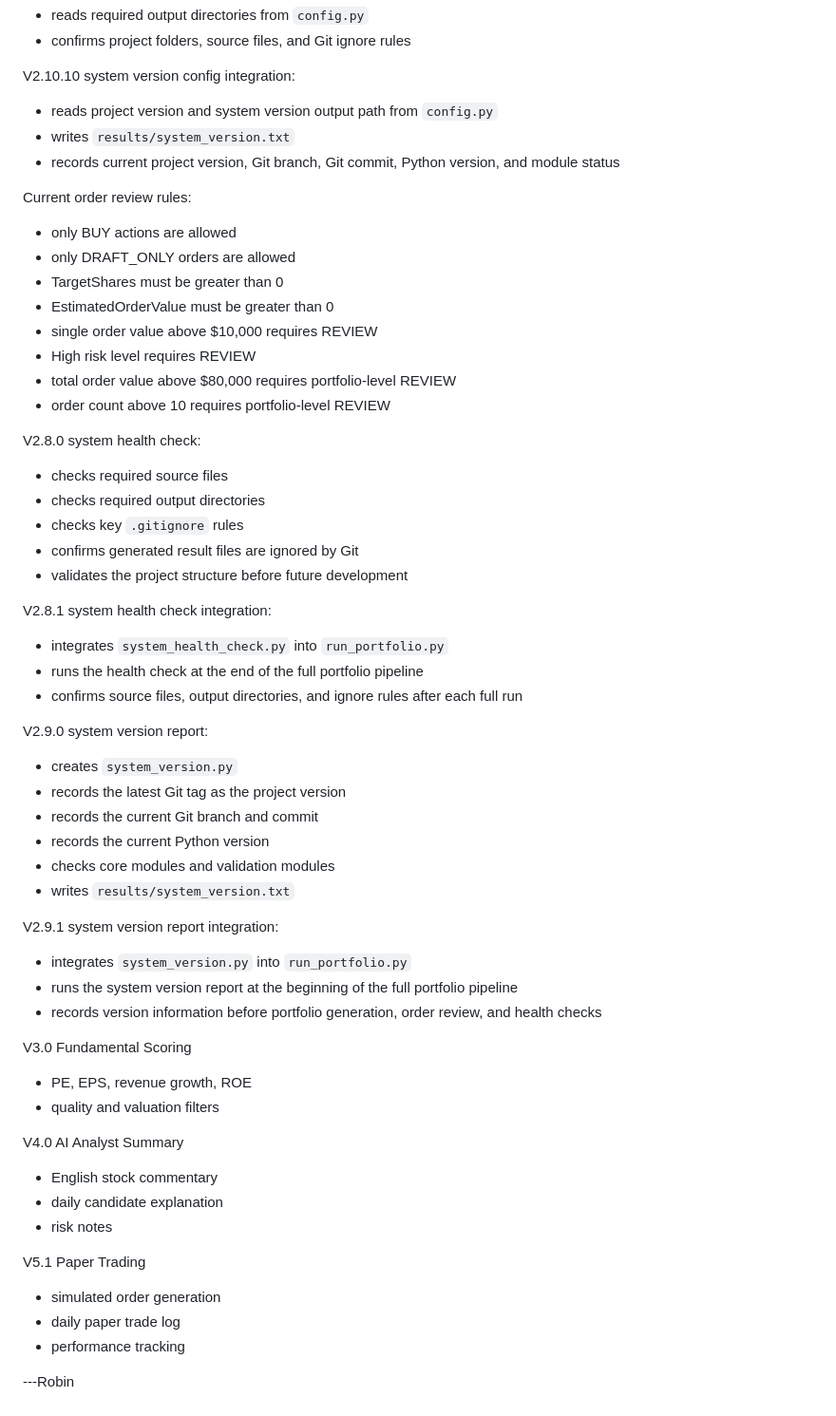
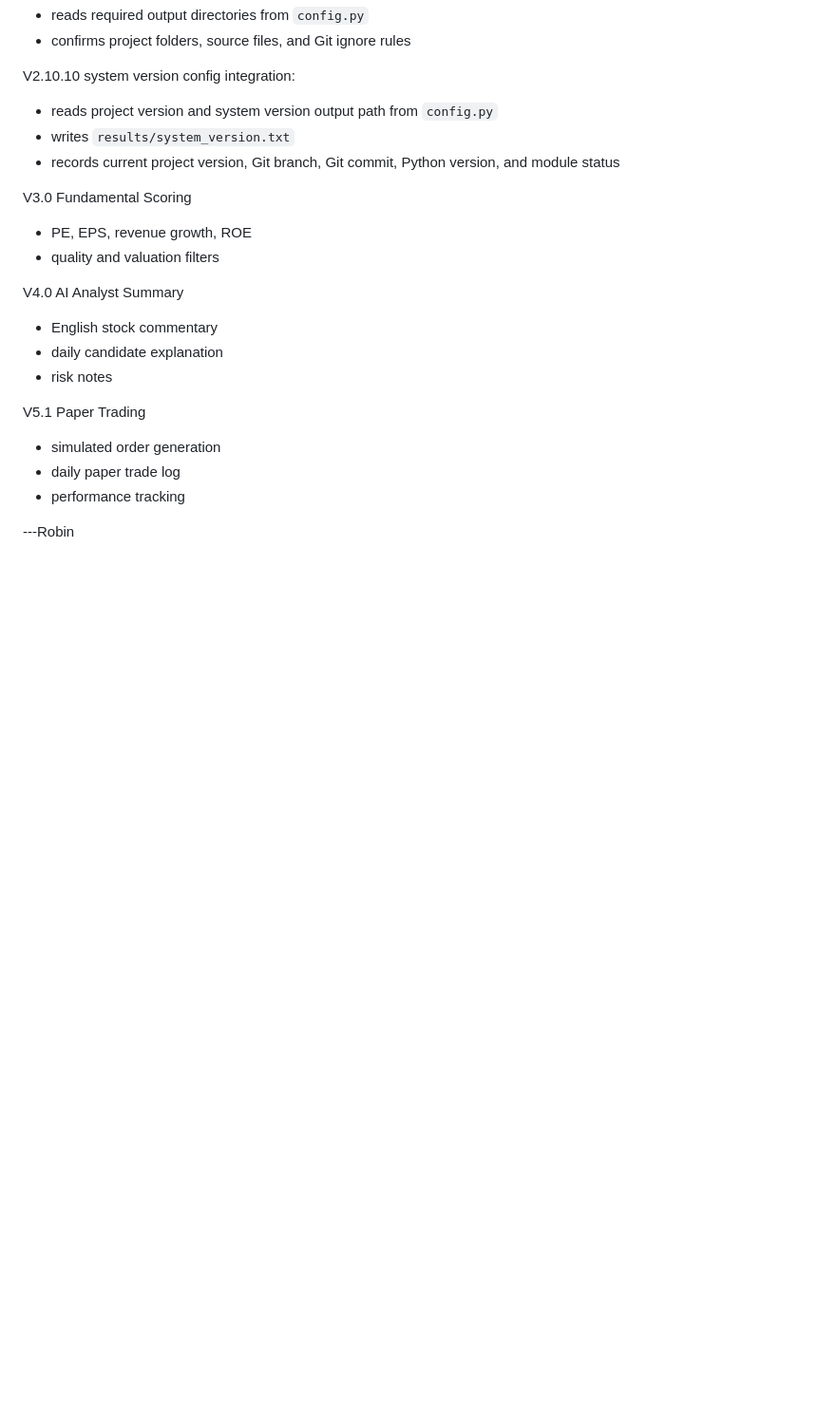
Before and after one commit to RobinFrank777/AI_investing, a Markdown page: README.md, the part around one of its changes. Shown at 95% size. Rendered like a GitHub page; blank space fills up the shorter version.

Commit message:
Clean up duplicated README version notes

```diff
--- a/README.md
+++ b/README.md
@@ -635,41 +645,6 @@ V2.10.10 system version config integration:
 - writes `results/system_version.txt`
 - records current project version, Git branch, Git commit, Python version, and module status
 
-Current order review rules:
-- only BUY actions are allowed
-- only DRAFT_ONLY orders are allowed
-- TargetShares must be greater than 0
-- EstimatedOrderValue must be greater than 0
-- single order value above $10,000 requires REVIEW
-- High risk level requires REVIEW
-- total order value above $80,000 requires portfolio-level REVIEW
-- order count above 10 requires portfolio-level REVIEW
-
-V2.8.0 system health check:
-- checks required source files
-- checks required output directories
-- checks key `.gitignore` rules
-- confirms generated result files are ignored by Git
-- validates the project structure before future development
-
-V2.8.1 system health check integration:
-- integrates `system_health_check.py` into `run_portfolio.py`
-- runs the health check at the end of the full portfolio pipeline
-- confirms source files, output directories, and ignore rules after each full run
-
-V2.9.0 system version report:
-- creates `system_version.py`
-- records the latest Git tag as the project version
-- records the current Git branch and commit
-- records the current Python version
-- checks core modules and validation modules
-- writes `results/system_version.txt`
-
-V2.9.1 system version report integration:
-- integrates `system_version.py` into `run_portfolio.py`
-- runs the system version report at the beginning of the full portfolio pipeline
-- records version information before portfolio generation, order review, and health checks
-
 V3.0 Fundamental Scoring
 - PE, EPS, revenue growth, ROE
 - quality and valuation filters
```
Also changed, not shown: other parts of README.md (+10 -0 lines).
